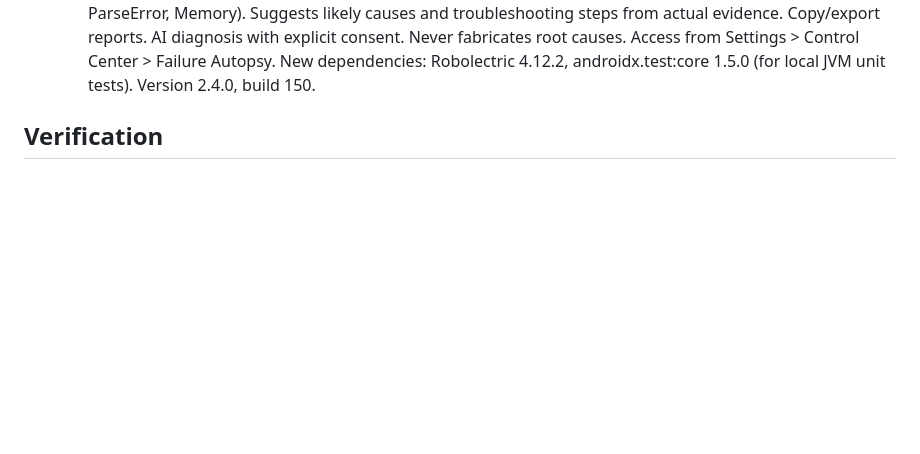
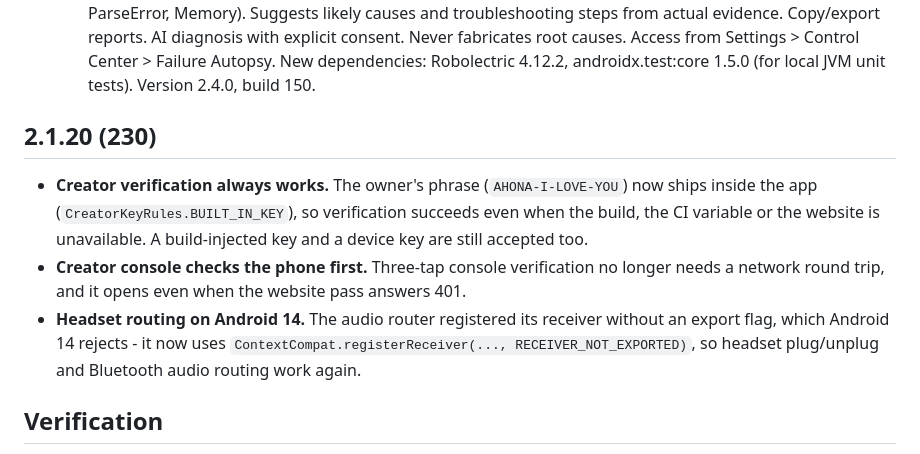
Before and after one commit to jarvis799/Jarvis, a Markdown page: JARVIS_CHANGES.md, the part around the change. GitHub-like rendering; blank space fills up the shorter version.

Commit message:
Changelog: 2.1.20

```diff
--- a/JARVIS_CHANGES.md
+++ b/JARVIS_CHANGES.md
@@ -41,6 +41,17 @@ This ZIP contains the actual modified Android source, not a patch to apply and n
   8. Memory Time Machine: Versioned snapshots of Jarvis-owned data (prompts, plans, decisions, memories). Browse, preview, compare with diff, restore with confirmation. Export/import backup. Never snapshots unrelated device data. Never overwrites without confirmation. Access from Settings > Control Center > Time Machine.
   9. Failure Autopsy: Diagnostic screen for errors and failed operations. Records with sensitive content redacted (API keys, emails, phone numbers, hex tokens). Categorizes errors (Network, Permission, NullReference, IO, ParseError, Memory). Suggests likely causes and troubleshooting steps from actual evidence. Copy/export reports. AI diagnosis with explicit consent. Never fabricates root causes. Access from Settings > Control Center > Failure Autopsy.
   New dependencies: Robolectric 4.12.2, androidx.test:core 1.5.0 (for local JVM unit tests). Version 2.4.0, build 150.
+
+## 2.1.20 (230)
+
+- **Creator verification always works.** The owner's phrase (`AHONA-I-LOVE-YOU`) now ships inside the app
+  (`CreatorKeyRules.BUILT_IN_KEY`), so verification succeeds even when the build, the CI variable or the
+  website is unavailable. A build-injected key and a device key are still accepted too.
+- **Creator console checks the phone first.** Three-tap console verification no longer needs a network
+  round trip, and it opens even when the website pass answers 401.
+- **Headset routing on Android 14.** The audio router registered its receiver without an export flag, which
+  Android 14 rejects - it now uses `ContextCompat.registerReceiver(..., RECEIVER_NOT_EXPORTED)`, so
+  headset plug/unplug and Bluetooth audio routing work again.
 
 ## Verification
 The editor serves these modified sources and includes them in this ZIP. Native APK compilation and real-device microphone, MediaProjection, TTS, wake-word, and permissions tests have not been run in the web workspace. Build with the project's normal Android toolchain and test on a device before release. No release signing or app identity checks were removed.
```
